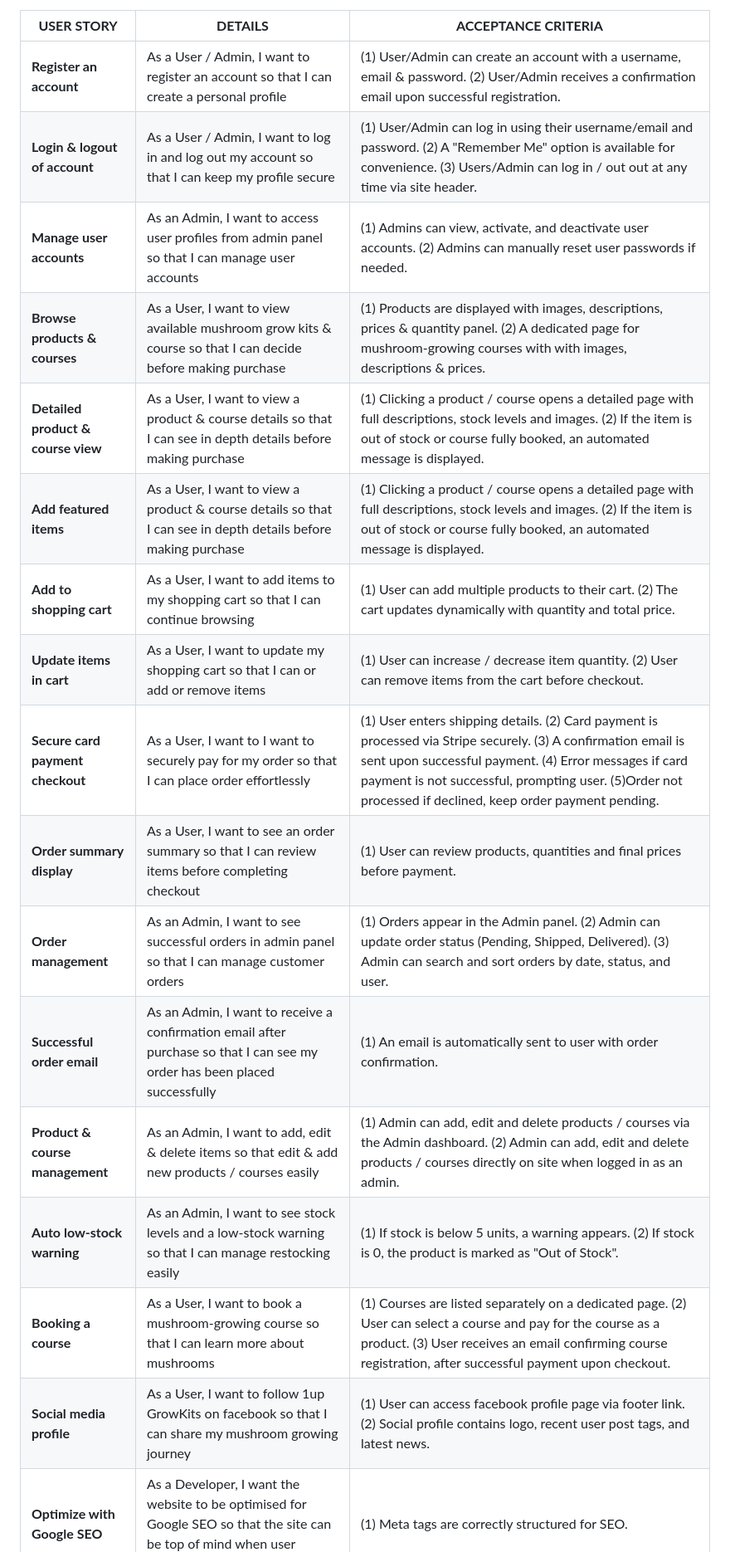
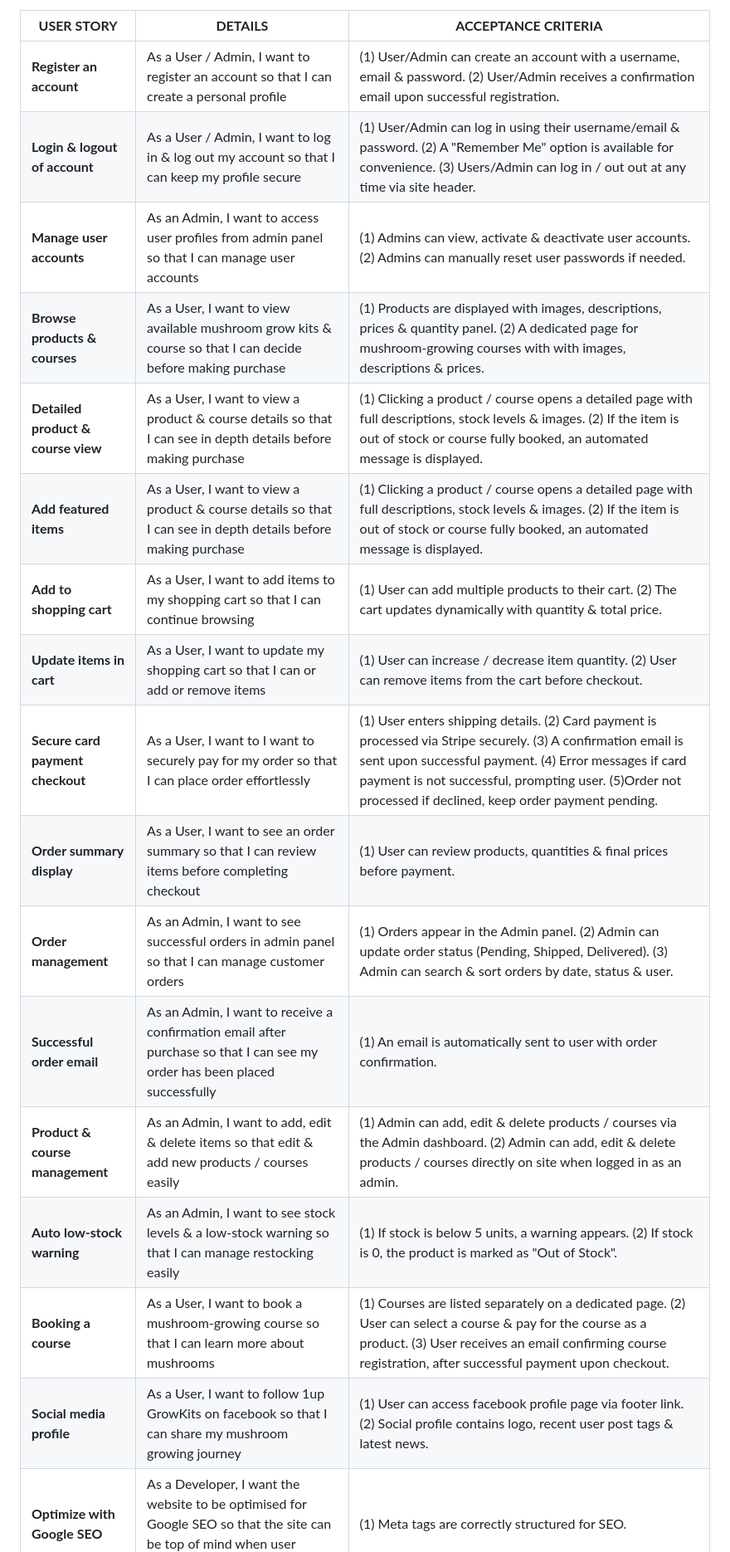
Before and after one commit to SchoemanClaudia/1up-growkits, a Markdown page: README.md, the part around one of its changes. Shown at 83% size. Rendered like a GitHub page.

```diff
--- a/README.md
+++ b/README.md
@@ -404,19 +404,19 @@ User stories were used to keep track of the MOSCOW framework and project MVP as
 | **USER STORY** | **DETAILS** | **ACCEPTANCE CRITERIA** |
 | -------------- | ----------- | ----------------------- |
 | **Register an account** | As a User / Admin, I want to register an account so that I can create a personal profile | (1) User/Admin can create an account with a username, email & password. (2) User/Admin receives a confirmation email upon successful registration.
-| **Login & logout of account** | As a User / Admin, I want to log in and log out my account so that I can keep my profile secure | (1) User/Admin can log in using their username/email and password. (2) A "Remember Me" option is available for convenience. (3) Users/Admin can log in / out out at any time via site header.
-| **Manage user accounts** | As an Admin, I want to access user profiles from admin panel so that I can manage user accounts | (1) Admins can view, activate, and deactivate user accounts. (2) Admins can manually reset user passwords if needed.
+| **Login & logout of account** | As a User / Admin, I want to log in & log out my account so that I can keep my profile secure | (1) User/Admin can log in using their username/email & password. (2) A "Remember Me" option is available for convenience. (3) Users/Admin can log in / out out at any time via site header.
+| **Manage user accounts** | As an Admin, I want to access user profiles from admin panel so that I can manage user accounts | (1) Admins can view, activate & deactivate user accounts. (2) Admins can manually reset user passwords if needed.
 | **Browse products & courses** | As a User, I want to view available mushroom grow kits & course so that I can decide before making purchase | (1) Products are displayed with images, descriptions, prices & quantity panel. (2) A dedicated page for mushroom-growing courses with with images, descriptions & prices.
-| **Detailed product & course view** | As a User, I want to view a product & course details so that I can see in depth details before making purchase | (1) Clicking a product / course opens a detailed page with full descriptions, stock levels and images. (2) If the item is out of stock or course fully booked, an automated message is displayed.
-| **Add featured items** | As a User, I want to view a product & course details so that I can see in depth details before making purchase | (1) Clicking a product / course opens a detailed page with full descriptions, stock levels and images. (2) If the item is out of stock or course fully booked, an automated message is displayed.
-| **Add to shopping cart** | As a User, I want to add items to my shopping cart so that I can continue browsing | (1) User can add multiple products to their cart. (2) The cart updates dynamically with quantity and total price.
+| **Detailed product & course view** | As a User, I want to view a product & course details so that I can see in depth details before making purchase | (1) Clicking a product / course opens a detailed page with full descriptions, stock levels & images. (2) If the item is out of stock or course fully booked, an automated message is displayed.
+| **Add featured items** | As a User, I want to view a product & course details so that I can see in depth details before making purchase | (1) Clicking a product / course opens a detailed page with full descriptions, stock levels & images. (2) If the item is out of stock or course fully booked, an automated message is displayed.
+| **Add to shopping cart** | As a User, I want to add items to my shopping cart so that I can continue browsing | (1) User can add multiple products to their cart. (2) The cart updates dynamically with quantity & total price.
 | **Update items in cart** | As a User, I want to update my shopping cart so that I can or add or remove items | (1) User can increase / decrease item quantity. (2) User can remove items from the cart before checkout.
 | **Secure card payment checkout** | As a User, I want to I want to securely pay for my order so that I can place order effortlessly | (1) User enters shipping details. (2) Card payment is processed via Stripe securely. (3) A confirmation email is sent upon successful payment. (4) Error messages if card payment is not successful, prompting user. (5)Order not processed if declined, keep order payment pending.
-| **Order summary display** | As a User, I want to see an order summary so that I can review items before completing checkout | (1) User can review products, quantities and final prices before payment.
-| **Order management** | As an Admin, I want to see successful orders in admin panel so that I can manage customer orders | (1) Orders appear in the Admin panel. (2) Admin can update order status (Pending, Shipped, Delivered). (3) Admin can search and sort orders by date, status, and user.
+| **Order summary display** | As a User, I want to see an order summary so that I can review items before completing checkout | (1) User can review products, quantities & final prices before payment.
+| **Order management** | As an Admin, I want to see successful orders in admin panel so that I can manage customer orders | (1) Orders appear in the Admin panel. (2) Admin can update order status (Pending, Shipped, Delivered). (3) Admin can search & sort orders by date, status & user.
 | **Successful order email** | As an Admin, I want to receive a confirmation email after purchase so that I can see my order has been placed successfully | (1) An email is automatically sent to user with order confirmation.
-| **Product & course management** | As an Admin, I want to add, edit & delete items so that edit & add new products / courses easily | (1) Admin can add, edit and delete products / courses via the Admin dashboard. (2) Admin can add, edit and delete products / courses directly on site when logged in as an admin.
-| **Auto low-stock warning** | As an Admin, I want to see stock levels and a low-stock warning so that I can manage restocking easily | (1) If stock is below 5 units, a warning appears. (2) If stock is 0, the product is marked as "Out of Stock".
-| **Booking a course** | As a User, I want to book a mushroom-growing course so that I can learn more about mushrooms | (1) Courses are listed separately on a dedicated page. (2) User can select a course and pay for the course as a product. (3) User receives an email confirming course registration, after successful payment upon checkout.
-| **Social media profile** | As a User, I want to follow 1up GrowKits on facebook so that I can share my mushroom growing journey | (1) User can access facebook profile page via footer link. (2) Social profile contains logo, recent user post tags, and latest news.
+| **Product & course management** | As an Admin, I want to add, edit & delete items so that edit & add new products / courses easily | (1) Admin can add, edit & delete products / courses via the Admin dashboard. (2) Admin can add, edit & delete products / courses directly on site when logged in as an admin.
+| **Auto low-stock warning** | As an Admin, I want to see stock levels & a low-stock warning so that I can manage restocking easily | (1) If stock is below 5 units, a warning appears. (2) If stock is 0, the product is marked as "Out of Stock".
+| **Booking a course** | As a User, I want to book a mushroom-growing course so that I can learn more about mushrooms | (1) Courses are listed separately on a dedicated page. (2) User can select a course & pay for the course as a product. (3) User receives an email confirming course registration, after successful payment upon checkout.
+| **Social media profile** | As a User, I want to follow 1up GrowKits on facebook so that I can share my mushroom growing journey | (1) User can access facebook profile page via footer link. (2) Social profile contains logo, recent user post tags & latest news.
 | **Optimize with Google SEO** | As a Developer, I want the website to be optimised for Google SEO so that the site can be top of mind when user searched mushroom grow kits | (1) Meta tags are correctly structured for SEO.
```
Also changed, not shown: other parts of README.md (+117 -117 lines), TESTING.md (+36 -36 lines).
